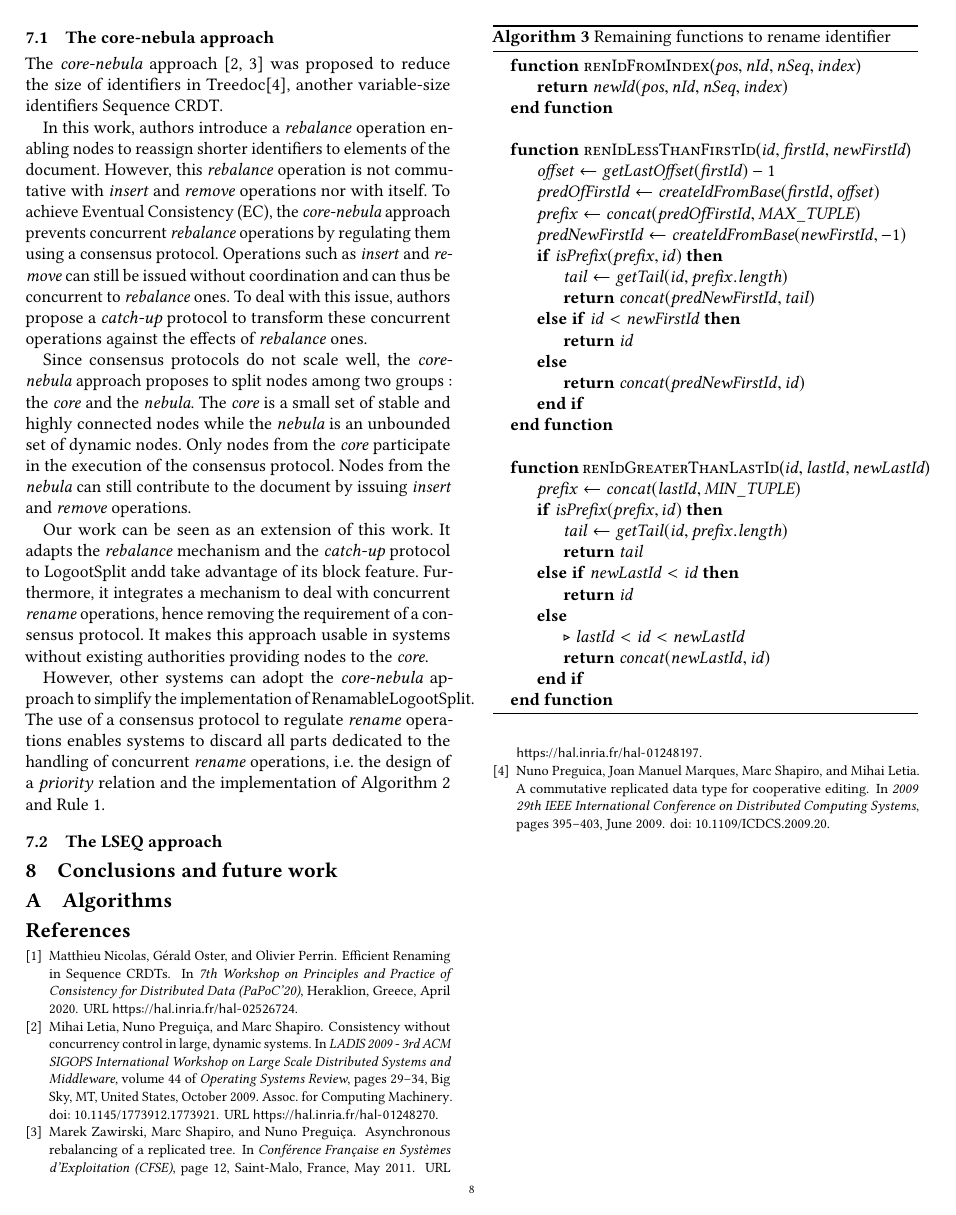
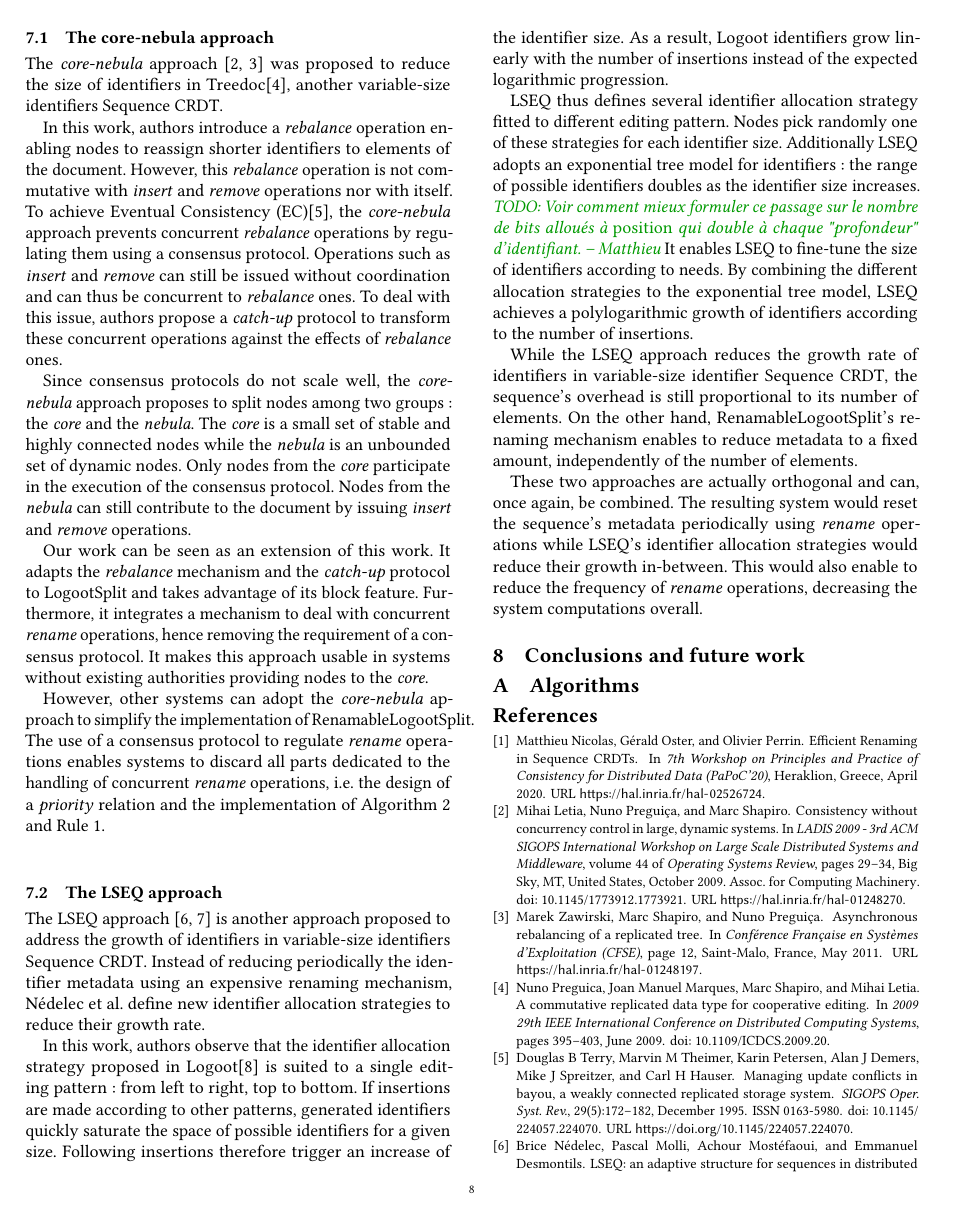
Before and after one commit to MatthieuNICOLAS/2020-paper-distributed-rls, a LaTeX paper (main.tex): page 8 of 9. The pictures show the PDF file main.pdf that the author committed with the source.

Commit message:
feat(lseq): write section

```diff
--- a/main.tex
+++ b/main.tex
@@ -935,7 +935,7 @@ Only nodes from the \emph{core} participate in the execution of the consensus pr
 Nodes from the \emph{nebula} can still contribute to the document by issuing \emph{insert} and \emph{remove} operations.
 
 Our work can be seen as an extension of this work.
-It adapts the \emph{rebalance} mechanism and the \emph{catch-up} protocol to LogootSplit andd take advantage of its block feature.
+It adapts the \emph{rebalance} mechanism and the \emph{catch-up} protocol to LogootSplit and takes advantage of its block feature.
 Furthermore, it integrates a mechanism to deal with concurrent \emph{rename} operations, hence removing the requirement of a consensus protocol.
 It makes this approach usable in systems without existing authorities providing nodes to the \emph{core}.
 
@@ -943,6 +943,27 @@ However, other systems can adopt the \emph{core-nebula} approach to simplify the
 The use of a consensus protocol to regulate \emph{rename} operations enables systems to discard all parts dedicated to the handling of concurrent \emph{rename} operations, \ie the design of a \emph{priority} relation and the implementation of \autoref{alg:revertRenameId} and \autoref{rule:gc-concurrent-primary-epoch}.
 
 \subsection{The LSEQ approach}
+
+The LSEQ approach \cite{nedelec_2013_lseq, doi:10.1002/cpe.4108} is another approach proposed to address the growth of identifiers in variable-size identifiers Sequence \ac{CRDT}. Instead of reducing periodically the identifier metadata using an expensive renaming mechanism, \citeauthor{nedelec_2013_lseq} define new identifier allocation strategies to reduce their growth rate.
+
+In this work, authors observe that the identifier allocation strategy proposed in Logoot\cite{WeissICDCS09} is suited to a single editing pattern : from left to right, top to bottom.
+If insertions are made according to other patterns, generated identifiers quickly saturate the space of possible identifiers for a given size.
+Following insertions therefore trigger an increase of the identifier size.
+As a result, Logoot identifiers grow linearly with the number of insertions instead of the expected logarithmic progression.
+
+LSEQ thus defines several identifier allocation strategy fitted to different editing pattern.
+Nodes pick randomly one of these strategies for each identifier size.
+Additionally LSEQ adopts an exponential tree model for identifiers : the range of possible identifiers doubles as the identifier size increases.
+\mnnote{TODO: Voir comment mieux formuler ce passage sur le nombre de bits alloués à \emph{position} qui double à chaque "profondeur" d'identifiant.}
+It enables LSEQ to fine-tune the size of identifiers according to needs.
+By combining the different allocation strategies to the exponential tree model, LSEQ achieves a polylogarithmic growth of identifiers according to the number of insertions.
+
+While the LSEQ approach reduces the growth rate of identifiers in variable-size identifier Sequence \ac{CRDT}, the sequence's overhead is still proportional to its number of elements.
+On the other hand, RenamableLogootSplit's renaming mechanism enables to reduce metadata to a fixed amount, independently of the number of elements.
+
+These two approaches are actually orthogonal and can, once again, be combined.
+The resulting system would reset the sequence's metadata periodically using \emph{rename} operations while LSEQ's identifier allocation strategies would reduce their growth in-between.
+This would also enable to reduce the frequency of \emph{rename} operations, decreasing the system computations overall.
 
 \section{Conclusions and future work}
 
```
Also changed, not shown: main.pdf, main.tex (2 more changed lines).
